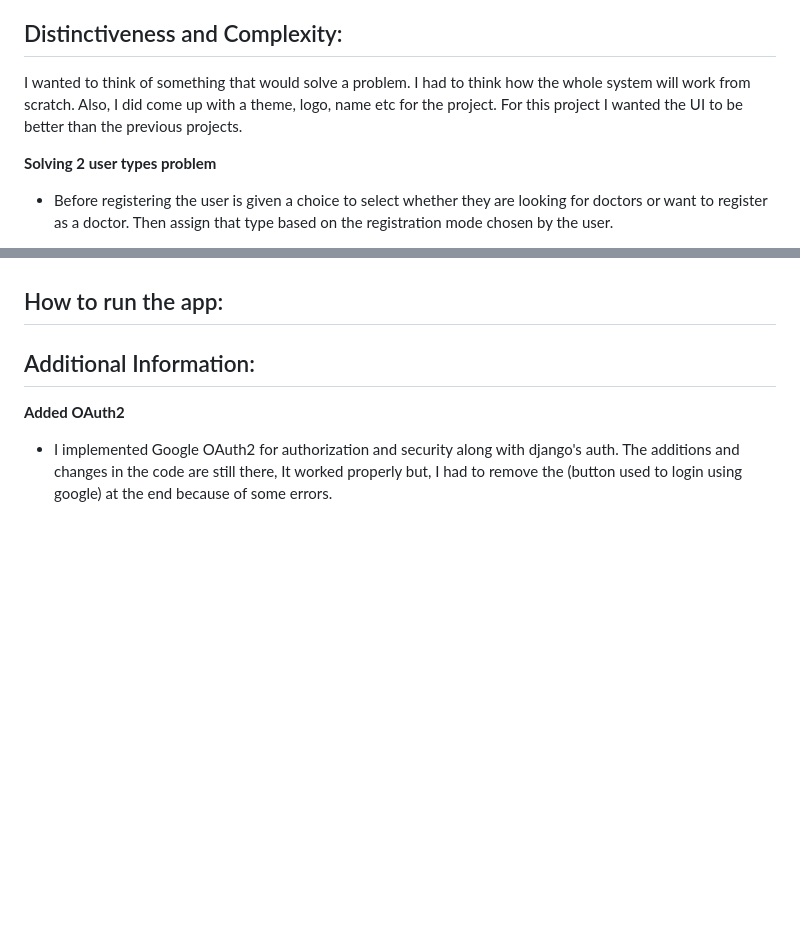
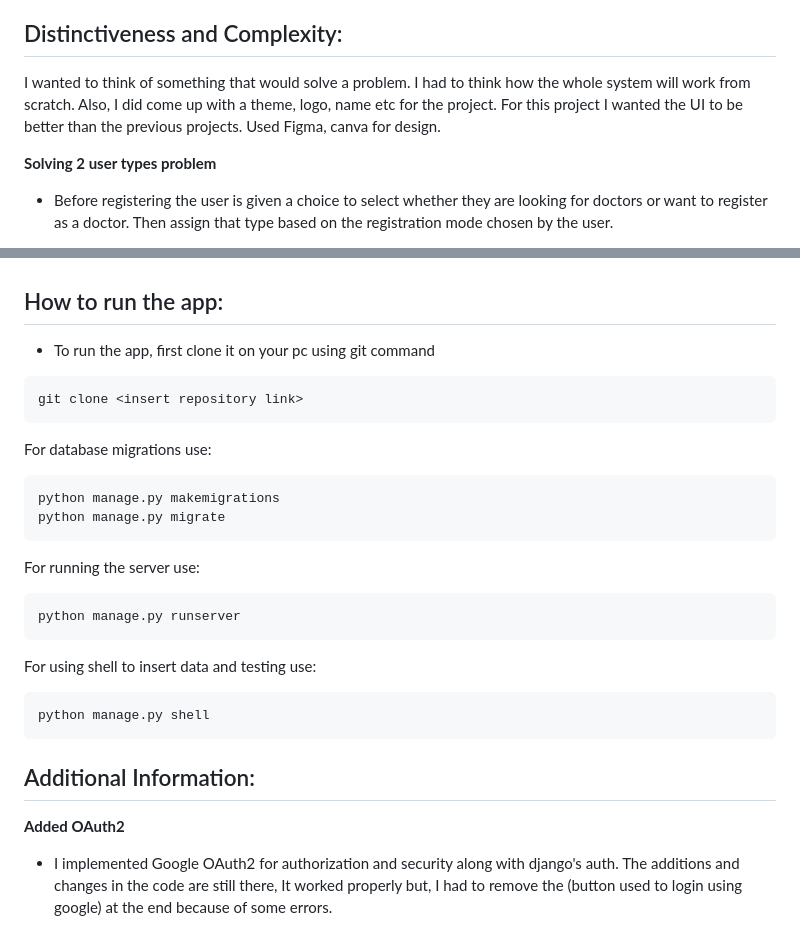
Before and after one commit to devinpi/doc-appoint, a Markdown page: README.md, 2 parts joined by grey strips. Rendered like a GitHub page; blank space fills up the shorter version.

Commit message:
Read me almost done

````diff
--- a/README.md
+++ b/README.md
@@ -37,7 +37,7 @@ I  decided to design a system where a user could either be a doctor or a patient
 
 ## Distinctiveness and Complexity:
 
-I wanted to think of something that would solve a problem. I had to think how the whole system will work from scratch. Also, I did come up with a theme, logo, name etc for the project. For this project I wanted the UI to be better than the previous projects.
+I wanted to think of something that would solve a problem. I had to think how the whole system will work from scratch. Also, I did come up with a theme, logo, name etc for the project. For this project I wanted the UI to be better than the previous projects. Used Figma, canva for design.
 
 **Solving 2 user types problem**
 - Before registering the user is given a choice to select whether they are looking for doctors or want to register as a doctor. Then assign that type based on the registration mode chosen by the user.
@@ -82,6 +82,26 @@ Creating 2 user types of the same application and deciding how the models will w
 
 ## How to run the app:
 
+- To run the app, first clone it on your pc using git command
+```
+git clone <insert repository link>
+```
+
+For database migrations use:
+```
+python manage.py makemigrations
+python manage.py migrate
+```
+
+For running the server use:
+```
+python manage.py runserver
+```
+
+For using shell to insert data and testing use:
+```
+python manage.py shell
+```
 
 ## Additional Information:
 
````
